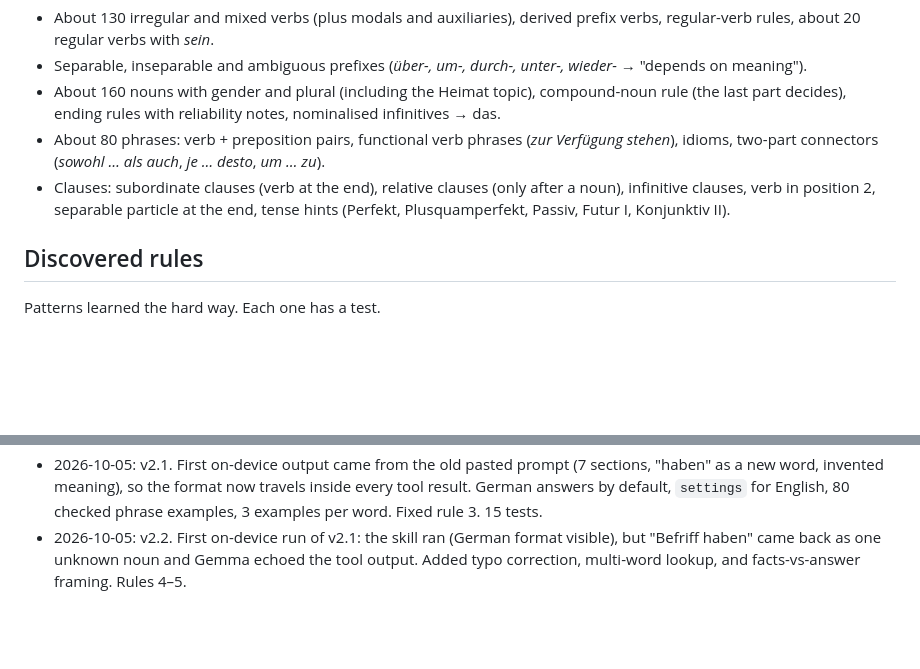
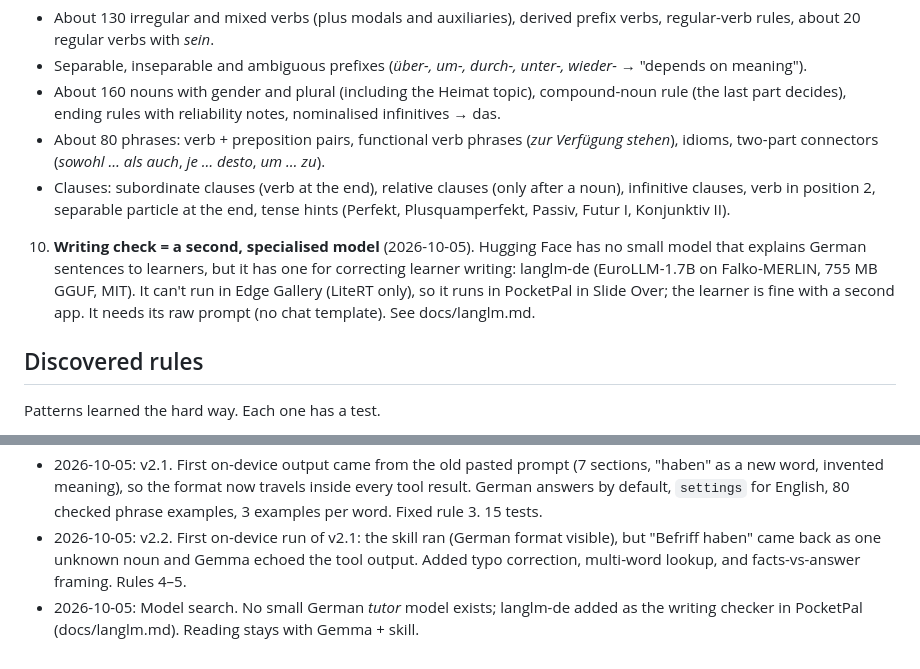
Before and after one commit to duonghobo/german-teacher, a Markdown page: MEMORY.md, 2 parts joined by grey strips. Drawn GitHub-style; blank space fills up the shorter version.

```diff
--- a/MEMORY.md
+++ b/MEMORY.md
@@ -45,6 +45,8 @@ Lesson: a small on-device model can't hold many jobs in one answer and can't be
 - About 80 phrases: verb + preposition pairs, functional verb phrases (*zur Verfügung stehen*), idioms, two-part connectors (*sowohl … als auch*, *je … desto*, *um … zu*).
 - Clauses: subordinate clauses (verb at the end), relative clauses (only after a noun), infinitive clauses, verb in position 2, separable particle at the end, tense hints (Perfekt, Plusquamperfekt, Passiv, Futur I, Konjunktiv II).
 
+10. **Writing check = a second, specialised model** (2026-10-05). Hugging Face has no small model that explains German sentences to learners, but it has one for correcting learner writing: langlm-de (EuroLLM-1.7B on Falko-MERLIN, 755 MB GGUF, MIT). It can't run in Edge Gallery (LiteRT only), so it runs in PocketPal in Slide Over; the learner is fine with a second app. It needs its raw prompt (no chat template). See docs/langlm.md.
+
 ## Discovered rules
 Patterns learned the hard way. Each one has a test.
 1. A main clause can end in "zu + infinitive" (*Das hat mit mir zu tun.*): only call it an infinitive clause after a comma. (v2)
@@ -73,3 +75,4 @@ Patterns learned the hard way. Each one has a test.
 - 2026-10-05: v2. Merged into one skill with on-device memory (save, fix, mistake, quiz/review, recall, stats, export) and the evolution/ loop. Repo root is the skill (ZIP → import folder). 13 tests.
 - 2026-10-05: v2.1. First on-device output came from the old pasted prompt (7 sections, "haben" as a new word, invented meaning), so the format now travels inside every tool result. German answers by default, `settings` for English, 80 checked phrase examples, 3 examples per word. Fixed rule 3. 15 tests.
 - 2026-10-05: v2.2. First on-device run of v2.1: the skill ran (German format visible), but "Befriff haben" came back as one unknown noun and Gemma echoed the tool output. Added typo correction, multi-word lookup, and facts-vs-answer framing. Rules 4–5.
+- 2026-10-05: Model search. No small German *tutor* model exists; langlm-de added as the writing checker in PocketPal (docs/langlm.md). Reading stays with Gemma + skill.
```
Also changed, not shown: README.md (+3 -0 lines), docs/langlm.md (added, +54 -0 lines).
